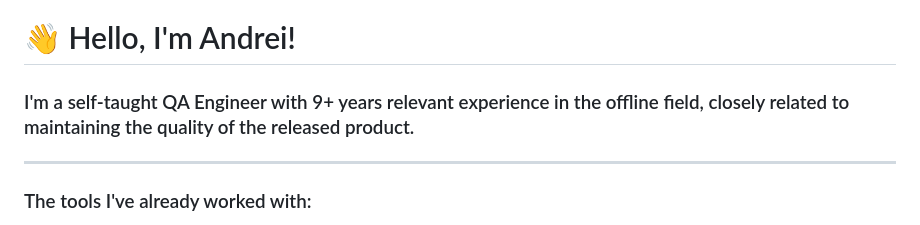
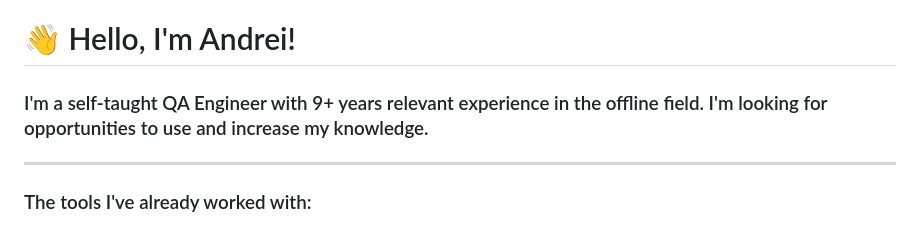
Before and after one commit to andriejwasilew/andriejwasilew, a Markdown page: README.md, the part around the change. Rendered like a GitHub page.

```diff
--- a/README.md
+++ b/README.md
@@ -1,6 +1,6 @@
 # 👋 Hello, I'm Andrei!
 
-### I'm a self-taught QA Engineer with 9+ years relevant experience in the offline field, closely related to maintaining the quality of the released product.
+### I'm a self-taught QA Engineer with 9+ years relevant experience in the offline field. I'm looking for opportunities to use and increase my knowledge.
 
 ---
 
```
